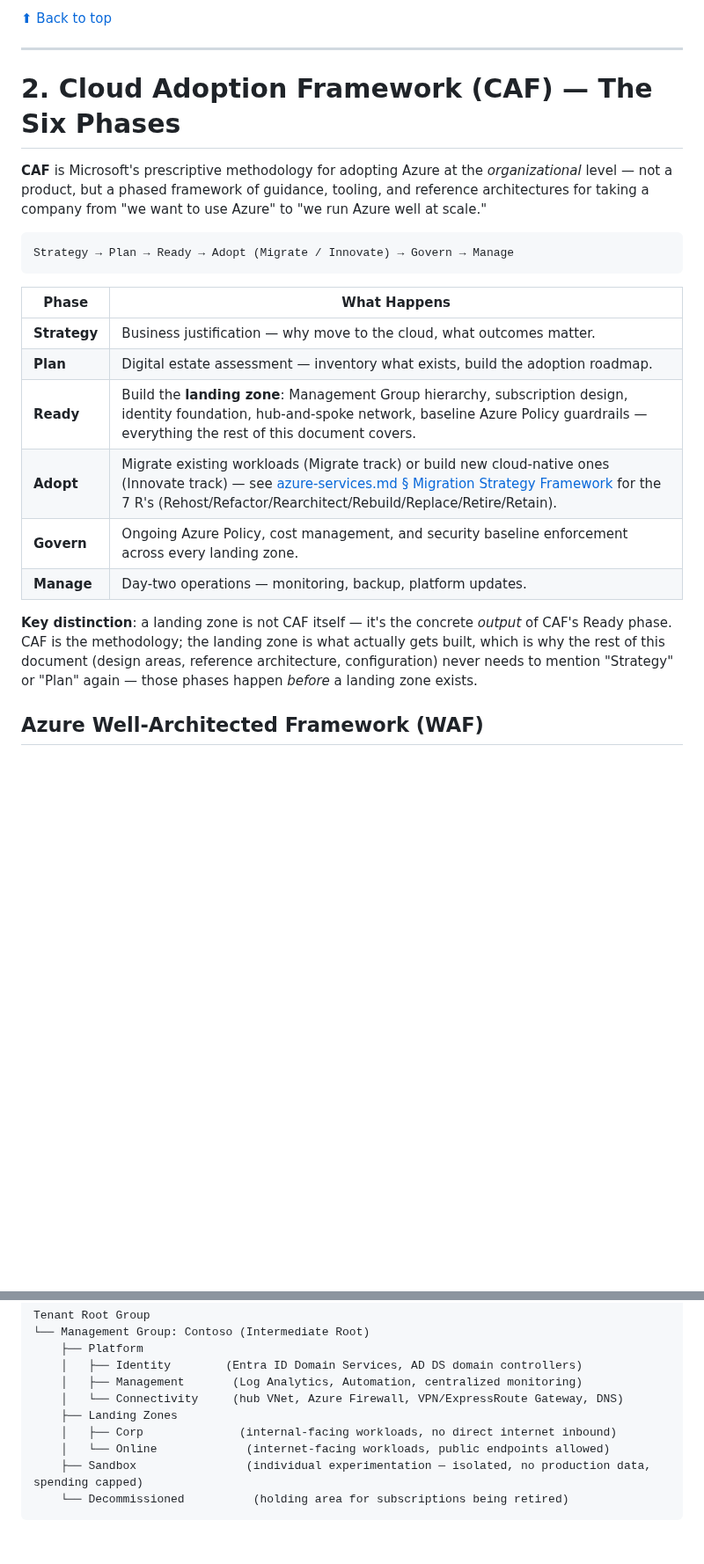
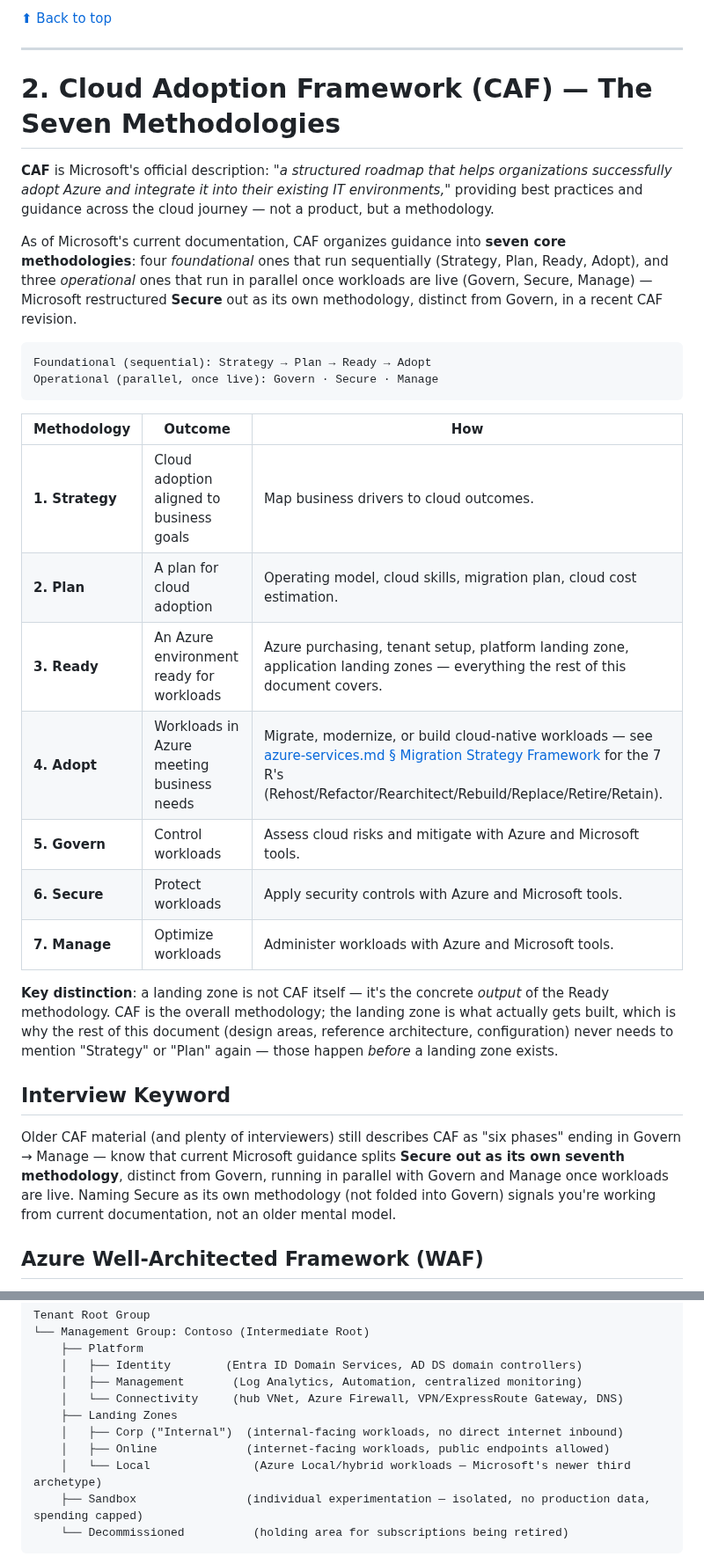
Before and after one commit to Olalekog/learning, a Markdown page: Azure/azure-landing-zone.md, 2 parts joined by grey strips. Shown at 88% size. GitHub-like rendering; blank space fills up the shorter version.

````diff
--- a/Azure/azure-landing-zone.md
+++ b/Azure/azure-landing-zone.md
@@ -54,32 +68,50 @@ before any workload exists*, not with a specific tool name.
 
 ---
 
-# 2. Cloud Adoption Framework (CAF) — The Six Phases
+# 2. Cloud Adoption Framework (CAF) — The Seven Methodologies
 
-**CAF** is Microsoft's prescriptive methodology for adopting Azure at
-the *organizational* level — not a product, but a phased framework of
-guidance, tooling, and reference architectures for taking a company from
-"we want to use Azure" to "we run Azure well at scale."
+**CAF** is Microsoft's official description: *"a structured roadmap
+that helps organizations successfully adopt Azure and integrate it
+into their existing IT environments,"* providing best practices and
+guidance across the cloud journey — not a product, but a methodology.
+
+As of Microsoft's current documentation, CAF organizes guidance into
+**seven core methodologies**: four *foundational* ones that run
+sequentially (Strategy, Plan, Ready, Adopt), and three *operational*
+ones that run in parallel once workloads are live (Govern, Secure,
+Manage) — Microsoft restructured **Secure** out as its own methodology,
+distinct from Govern, in a recent CAF revision.
 
 ```text
-Strategy → Plan → Ready → Adopt (Migrate / Innovate) → Govern → Manage
+Foundational (sequential): Strategy → Plan → Ready → Adopt
+Operational (parallel, once live): Govern · Secure · Manage
 ```
 
-| Phase | What Happens |
-|---|---|
-| **Strategy** | Business justification — why move to the cloud, what outcomes matter. |
-| **Plan** | Digital estate assessment — inventory what exists, build the adoption roadmap. |
-| **Ready** | Build the **landing zone**: Management Group hierarchy, subscription design, identity foundation, hub-and-spoke network, baseline Azure Policy guardrails — everything the rest of this document covers. |
-| **Adopt** | Migrate existing workloads (Migrate track) or build new cloud-native ones (Innovate track) — see [azure-services.md § Migration Strategy Framework](azure-services.md#migration-strategy-framework) for the 7 R's (Rehost/Refactor/Rearchitect/Rebuild/Replace/Retire/Retain). |
-| **Govern** | Ongoing Azure Policy, cost management, and security baseline enforcement across every landing zone. |
-| **Manage** | Day-two operations — monitoring, backup, platform updates. |
+| Methodology | Outcome | How |
+|---|---|---|
+| **1. Strategy** | Cloud adoption aligned to business goals | Map business drivers to cloud outcomes. |
+| **2. Plan** | A plan for cloud adoption | Operating model, cloud skills, migration plan, cloud cost estimation. |
+| **3. Ready** | An Azure environment ready for workloads | Azure purchasing, tenant setup, platform landing zone, application landing zones — everything the rest of this document covers. |
+| **4. Adopt** | Workloads in Azure meeting business needs | Migrate, modernize, or build cloud-native workloads — see [azure-services.md § Migration Strategy Framework](azure-services.md#migration-strategy-framework) for the 7 R's (Rehost/Refactor/Rearchitect/Rebuild/Replace/Retire/Retain). |
+| **5. Govern** | Control workloads | Assess cloud risks and mitigate with Azure and Microsoft tools. |
+| **6. Secure** | Protect workloads | Apply security controls with Azure and Microsoft tools. |
+| **7. Manage** | Optimize workloads | Administer workloads with Azure and Microsoft tools. |
 
 **Key distinction**: a landing zone is not CAF itself — it's the
-concrete *output* of CAF's Ready phase. CAF is the methodology; the
-landing zone is what actually gets built, which is why the rest of this
-document (design areas, reference architecture, configuration) never
-needs to mention "Strategy" or "Plan" again — those phases happen
-*before* a landing zone exists.
+concrete *output* of the Ready methodology. CAF is the overall
+methodology; the landing zone is what actually gets built, which is why
+the rest of this document (design areas, reference architecture,
+configuration) never needs to mention "Strategy" or "Plan" again —
+those happen *before* a landing zone exists.
+
+## Interview Keyword
+Older CAF material (and plenty of interviewers) still describes CAF as
+"six phases" ending in Govern → Manage — know that current Microsoft
+guidance splits **Secure out as its own seventh methodology**,
+distinct from Govern, running in parallel with Govern and Manage once
+workloads are live. Naming Secure as its own methodology (not folded
+into Govern) signals you're working from current documentation, not an
+older mental model.
 
 ## Azure Well-Architected Framework (WAF)
 
@@ -190,8 +222,9 @@ Tenant Root Group
     │   ├── Management       (Log Analytics, Automation, centralized monitoring)
     │   └── Connectivity     (hub VNet, Azure Firewall, VPN/ExpressRoute Gateway, DNS)
     ├── Landing Zones
-    │   ├── Corp              (internal-facing workloads, no direct internet inbound)
-    │   └── Online             (internet-facing workloads, public endpoints allowed)
+    │   ├── Corp ("Internal")  (internal-facing workloads, no direct internet inbound)
+    │   ├── Online             (internet-facing workloads, public endpoints allowed)
+    │   └── Local               (Azure Local/hybrid workloads — Microsoft's newer third archetype)
     ├── Sandbox                (individual experimentation — isolated, no production data, spending capped)
     └── Decommissioned          (holding area for subscriptions being retired)
 ```
````
Also changed, not shown: other parts of Azure/azure-landing-zone.md (+34 -14 lines), Azure/azure-services.md (+11 -3 lines), Resume/Tech_Consulting/Project-Deep-Dive-and-Interview-Prep.md (+1 -1 lines).
